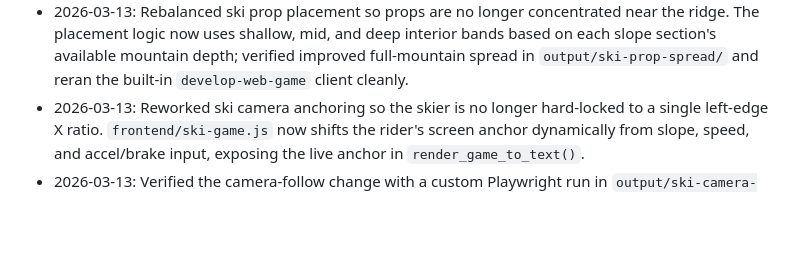
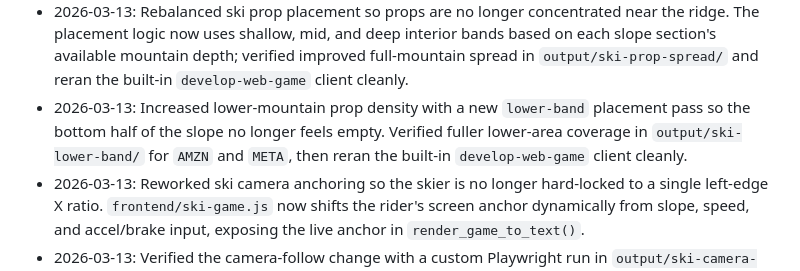
Before and after one commit to JustinYen0531/stock, a Markdown page: progress.md, the part around the change. Rendered like a GitHub page; blank space fills up the shorter version.

Commit message:
Record lower terrain prop pass

```diff
--- a/progress.md
+++ b/progress.md
@@ -39,5 +39,6 @@ Original prompt: 現在滑雪大冒險的地形太平坦了 我希望你可以
 - 2026-03-13: Upgraded terrain theming from a single light grid overlay to a dual-layer material system. Added larger pattern-detail tiles per industry biome, clustered props around K-line pivots instead of evenly spacing them, and verified improved `META` / `AMZN` ski captures in `output/ski-theme-refresh/` plus a clean rerun of the built-in `develop-web-game` client.
 - 2026-03-13: Added a first real `ski-props` SVG asset pack and wired prop aliases in `frontend/ski-game.js` so recommended stocks can draw actual sprite images instead of only procedural placeholders. Verified themed gameplay captures for `META`, `AMZN`, `NVDA`, `JPM`, and `TSLA` in `output/ski-sprite-pack/` plus tuned visibility checks in `output/ski-sprite-pack-tuned/`.
 - 2026-03-13: Rebalanced ski prop placement so props are no longer concentrated near the ridge. The placement logic now uses shallow, mid, and deep interior bands based on each slope section's available mountain depth; verified improved full-mountain spread in `output/ski-prop-spread/` and reran the built-in `develop-web-game` client cleanly.
+- 2026-03-13: Increased lower-mountain prop density with a new `lower-band` placement pass so the bottom half of the slope no longer feels empty. Verified fuller lower-area coverage in `output/ski-lower-band/` for `AMZN` and `META`, then reran the built-in `develop-web-game` client cleanly.
 - 2026-03-13: Reworked ski camera anchoring so the skier is no longer hard-locked to a single left-edge X ratio. `frontend/ski-game.js` now shifts the rider's screen anchor dynamically from slope, speed, and accel/brake input, exposing the live anchor in `render_game_to_text()`.
 - 2026-03-13: Verified the camera-follow change with a custom Playwright run in `output/ski-camera-follow/`; sample states show `cameraAnchorRatio` moving from `0.226` to `0.356` with no console errors. Also reran the built-in `develop-web-game` client smoke capture in `output/web-game-camera-smoke/`.
```
